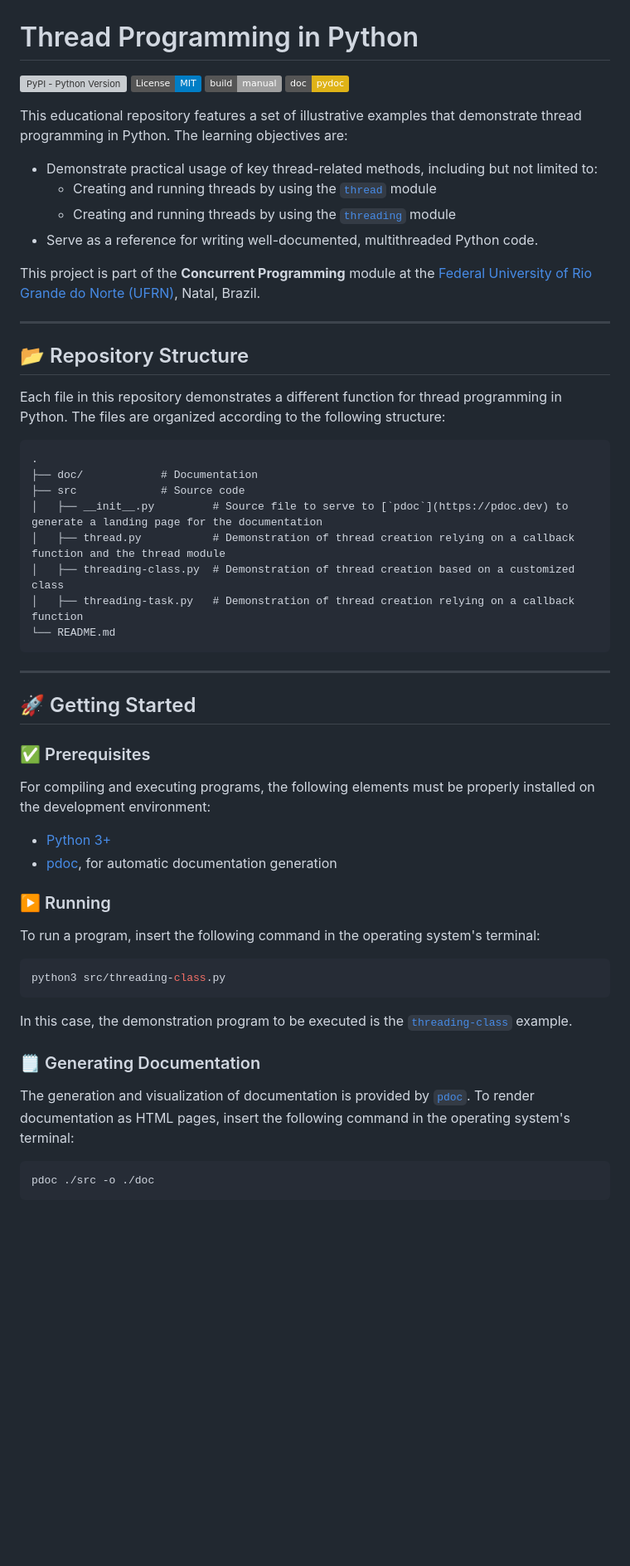
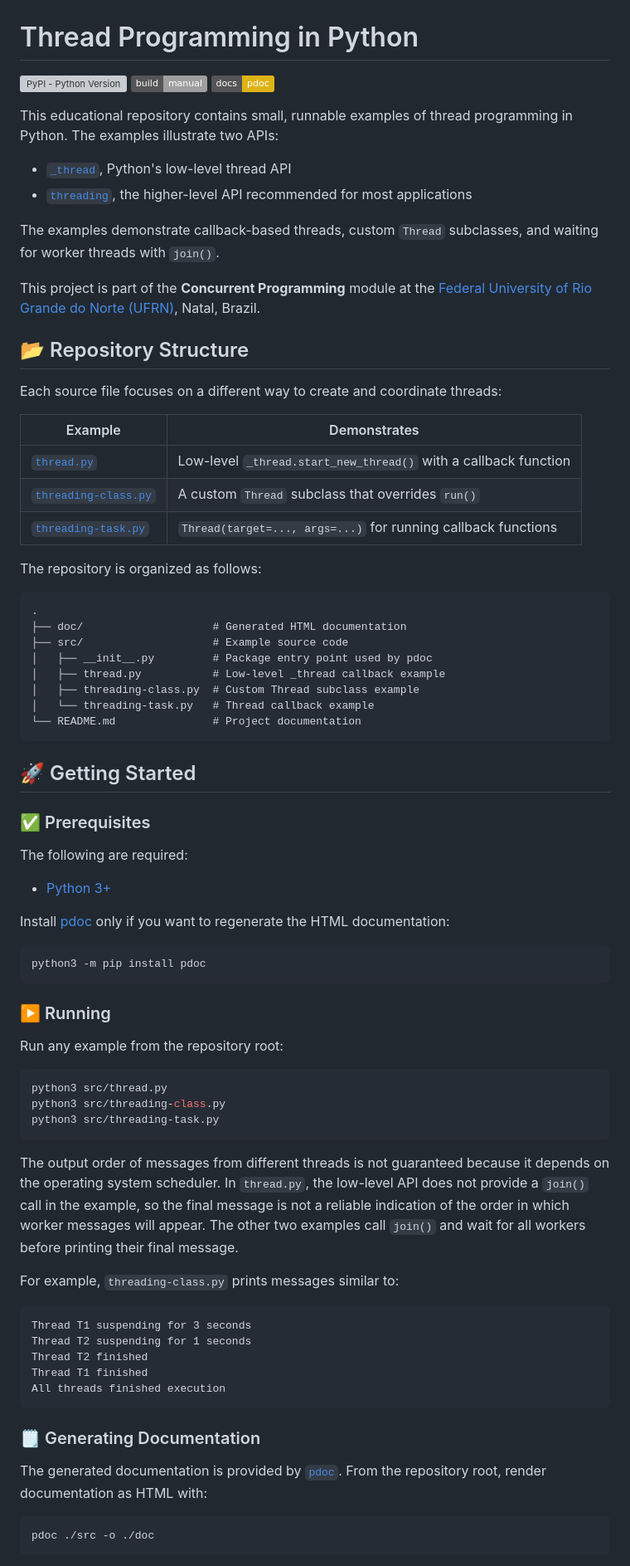
Before and after one commit to ufrn-concprog/python-threads-examples, a Markdown page: README.md, the part around one of its changes. Shown at 83% size. Rendered like a GitHub page; badges without logos; blank space fills up the shorter version; grey boxes are pictures that could not be loaded.

Commit message:
README improved

````diff
--- a/README.md
+++ b/README.md
@@ -1,60 +1,80 @@
 # Thread Programming in Python
 
 [![PyPI - Python Version](https://img.shields.io/pypi/pyversions/3)](https://www.python.org)
-[![License: MIT](https://img.shields.io/badge/License-MIT-blue.svg)](LICENSE)
 ![Build](https://img.shields.io/badge/build-manual-lightgrey)
-[![PyPI - Python Version](https://img.shields.io/badge/doc-pydoc-yellow)](./doc/index.html)
+[![Documentation](https://img.shields.io/badge/docs-pdoc-yellow)](./doc/index.html)
 
-This educational repository features a set of illustrative examples that demonstrate thread programming in Python. The learning objectives are:
+This educational repository contains small, runnable examples of thread programming in Python. The examples illustrate two APIs:
 
-- Demonstrate practical usage of key thread-related methods, including but not limited to:
-  - Creating and running threads by using the [`thread`](https://python.readthedocs.io/en/v2.7.2/library/thread.html) module
-  - Creating and running threads by using the [`threading`](https://docs.python.org/3.13/library/threading.html) module
-- Serve as a reference for writing well-documented, multithreaded Python code.
+- [`_thread`](https://docs.python.org/3/library/_thread.html), Python's low-level thread API
+- [`threading`](https://docs.python.org/3/library/threading.html), the higher-level API recommended for most applications
+
+The examples demonstrate callback-based threads, custom `Thread` subclasses, and waiting for worker threads with `join()`.
 
 This project is part of the **Concurrent Programming** module at the [Federal University of Rio Grande do Norte (UFRN)](https://www.ufrn.br), Natal, Brazil.
 
----
-
 ## 📂 Repository Structure
 
-Each file in this repository demonstrates a different function for thread programming in Python. The files are organized according to the following structure:
+Each source file focuses on a different way to create and coordinate threads:
 
+| Example | Demonstrates |
+| --- | --- |
+| [`thread.py`](src/thread.py) | Low-level `_thread.start_new_thread()` with a callback function |
+| [`threading-class.py`](src/threading-class.py) | A custom `Thread` subclass that overrides `run()` |
+| [`threading-task.py`](src/threading-task.py) | `Thread(target=..., args=...)` for running callback functions |
+
+The repository is organized as follows:
+
+```plain
+.
+├── doc/                    # Generated HTML documentation
+├── src/                    # Example source code
+│   ├── __init__.py         # Package entry point used by pdoc
+│   ├── thread.py           # Low-level _thread callback example
+│   ├── threading-class.py  # Custom Thread subclass example
+│   └── threading-task.py   # Thread callback example
+└── README.md               # Project documentation
 ```
-.
-├── doc/            # Documentation
-├── src             # Source code
-│   ├── __init__.py         # Source file to serve to [`pdoc`](https://pdoc.dev) to generate a landing page for the documentation
-│   ├── thread.py           # Demonstration of thread creation relying on a callback function and the thread module
-│   ├── threading-class.py  # Demonstration of thread creation based on a customized class
-│   ├── threading-task.py   # Demonstration of thread creation relying on a callback function
-└── README.md
-```
-
----
 
 ## 🚀 Getting Started
 
 ### ✅ Prerequisites
 
-For compiling and executing programs, the following elements must be properly installed on the development environment:
+The following are required:
 
 - [Python 3+](https://www.python.org)
-- [pdoc](https://pdoc.dev), for automatic documentation generation
+
+Install [pdoc](https://pdoc.dev) only if you want to regenerate the HTML documentation:
+
+```bash
+python3 -m pip install pdoc
+```
 
 ### ▶️ Running
 
-To run a program, insert the following command in the operating system's terminal:
+Run any example from the repository root:
 
 ```bash
+python3 src/thread.py
 python3 src/threading-class.py
+python3 src/threading-task.py
 ```
 
-In this case, the demonstration program to be executed is the [`threading-class`](src/threading-class.py) example.
+The output order of messages from different threads is not guaranteed because it depends on the operating system scheduler. In `thread.py`, the low-level API does not provide a `join()` call in the example, so the final message is not a reliable indication of the order in which worker messages will appear. The other two examples call `join()` and wait for all workers before printing their final message.
+
+For example, `threading-class.py` prints messages similar to:
+
+```text
+Thread T1 suspending for 3 seconds
+Thread T2 suspending for 1 seconds
+Thread T2 finished
+Thread T1 finished
+All threads finished execution
+```
 
 ### 🗒️ Generating Documentation
 
-The generation and visualization of documentation is provided by [`pdoc`](https://pdoc.dev). To render documentation as HTML pages, insert the following command in the operating system's terminal:
+The generated documentation is provided by [`pdoc`](https://pdoc.dev). From the repository root, render documentation as HTML with:
 
 ```bash
 pdoc ./src -o ./doc
````
Also changed, not shown: other parts of README.md (+2 -10 lines).
